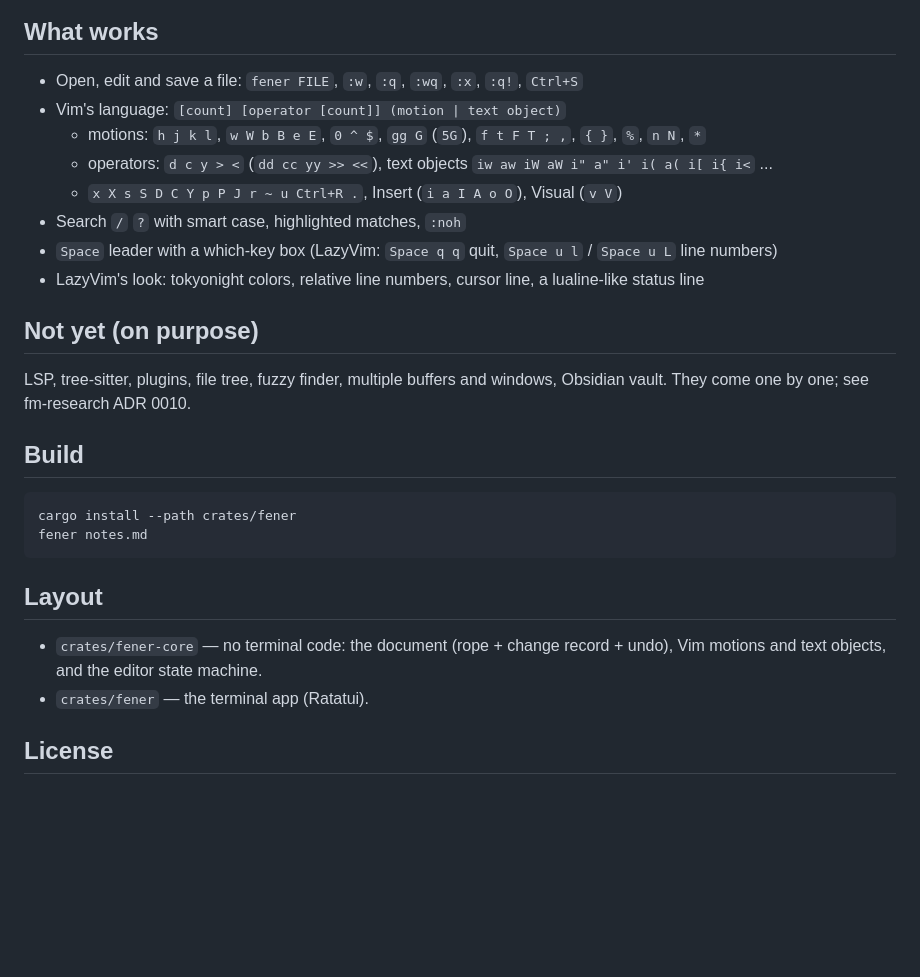
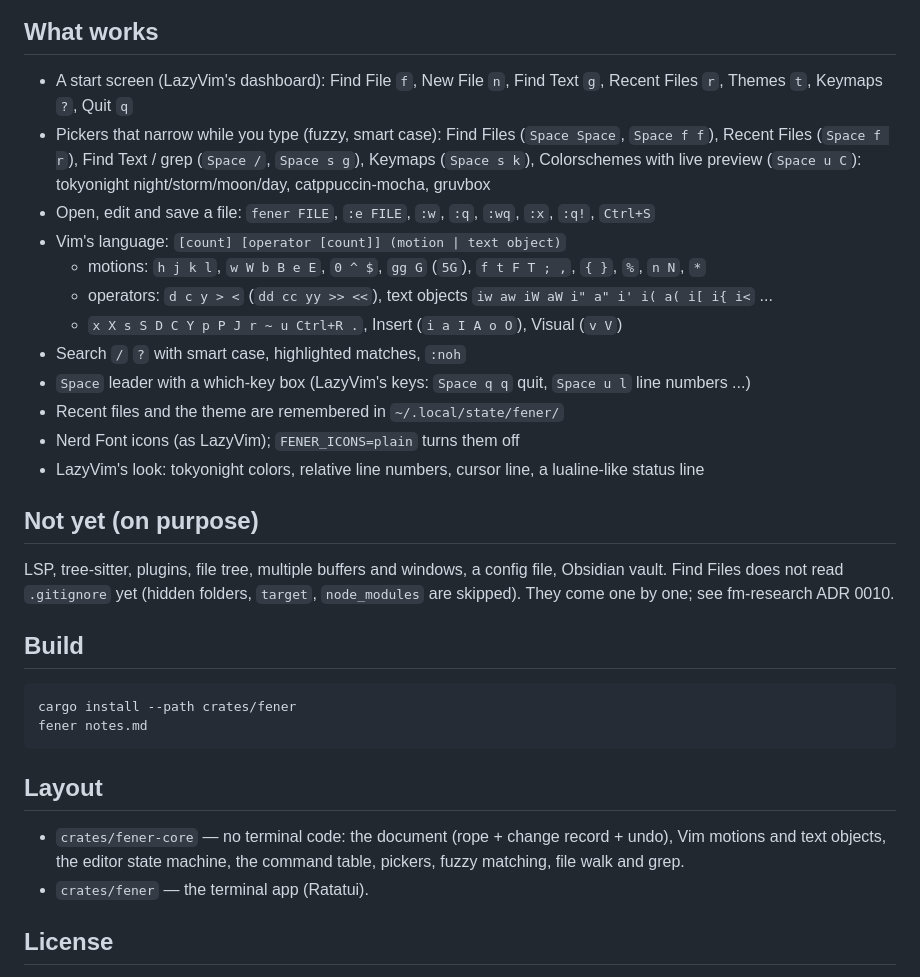
Before and after one commit to WertC-14/fener, a Markdown page: README.md, the part around one of its changes. Drawn GitHub-style; blank space fills up the shorter version.

```diff
--- a/README.md
+++ b/README.md
@@ -10,18 +17,27 @@ It starts small and grows one piece at a time; sister project of [liman](https:/
 
 ## What works
 
-- Open, edit and save a file: `fener FILE`, `:w`, `:q`, `:wq`, `:x`, `:q!`, `Ctrl+S`
+- A start screen (LazyVim's dashboard): Find File `f`, New File `n`, Find Text `g`,
+  Recent Files `r`, Themes `t`, Keymaps `?`, Quit `q`
+- Pickers that narrow while you type (fuzzy, smart case): Find Files (`Space Space`, `Space f f`),
+  Recent Files (`Space f r`), Find Text / grep (`Space /`, `Space s g`), Keymaps (`Space s k`),
+  Colorschemes with live preview (`Space u C`): tokyonight night/storm/moon/day,
+  catppuccin-mocha, gruvbox
+- Open, edit and save a file: `fener FILE`, `:e FILE`, `:w`, `:q`, `:wq`, `:x`, `:q!`, `Ctrl+S`
 - Vim's language: `[count] [operator [count]] (motion | text object)`
   - motions: `h j k l`, `w W b B e E`, `0 ^ $`, `gg G` (`5G`), `f t F T ; ,`, `{ }`, `%`, `n N`, `*`
   - operators: `d c y > <` (`dd cc yy >> <<`), text objects `iw aw iW aW i" a" i' i( a( i[ i{ i<` ...
   - `x X s S D C Y p P J r ~ u Ctrl+R .`, Insert (`i a I A o O`), Visual (`v V`)
 - Search `/` `?` with smart case, highlighted matches, `:noh`
-- `Space` leader with a which-key box (LazyVim: `Space q q` quit, `Space u l` / `Space u L` line numbers)
+- `Space` leader with a which-key box (LazyVim's keys: `Space q q` quit, `Space u l` line numbers ...)
+- Recent files and the theme are remembered in `~/.local/state/fener/`
+- Nerd Font icons (as LazyVim); `FENER_ICONS=plain` turns them off
 - LazyVim's look: tokyonight colors, relative line numbers, cursor line, a lualine-like status line
 
 ## Not yet (on purpose)
 
-LSP, tree-sitter, plugins, file tree, fuzzy finder, multiple buffers and windows, Obsidian vault.
+LSP, tree-sitter, plugins, file tree, multiple buffers and windows, a config file, Obsidian vault.
+Find Files does not read `.gitignore` yet (hidden folders, `target`, `node_modules` are skipped).
 They come one by one; see fm-research ADR 0010.
 
 ## Build
@@ -34,7 +50,7 @@ fener notes.md
 ## Layout
 
 - `crates/fener-core` — no terminal code: the document (rope + change record + undo), Vim motions and text
-  objects, and the editor state machine.
+  objects, the editor state machine, the command table, pickers, fuzzy matching, file walk and grep.
 - `crates/fener` — the terminal app (Ratatui).
 
 ## License
```
Also changed, not shown: other parts of README.md (+7 -0 lines), docs/img/dashboard.png (added), docs/img/find-files.png (added), docs/img/keymaps.png (added), 2 other files.
